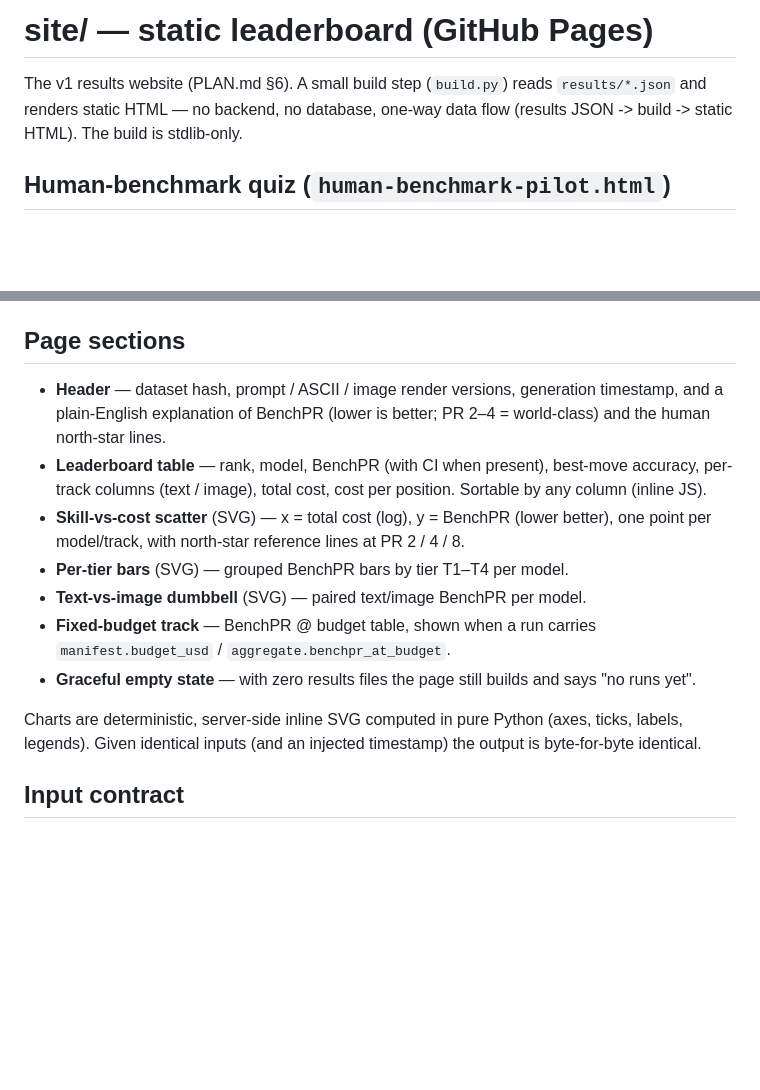
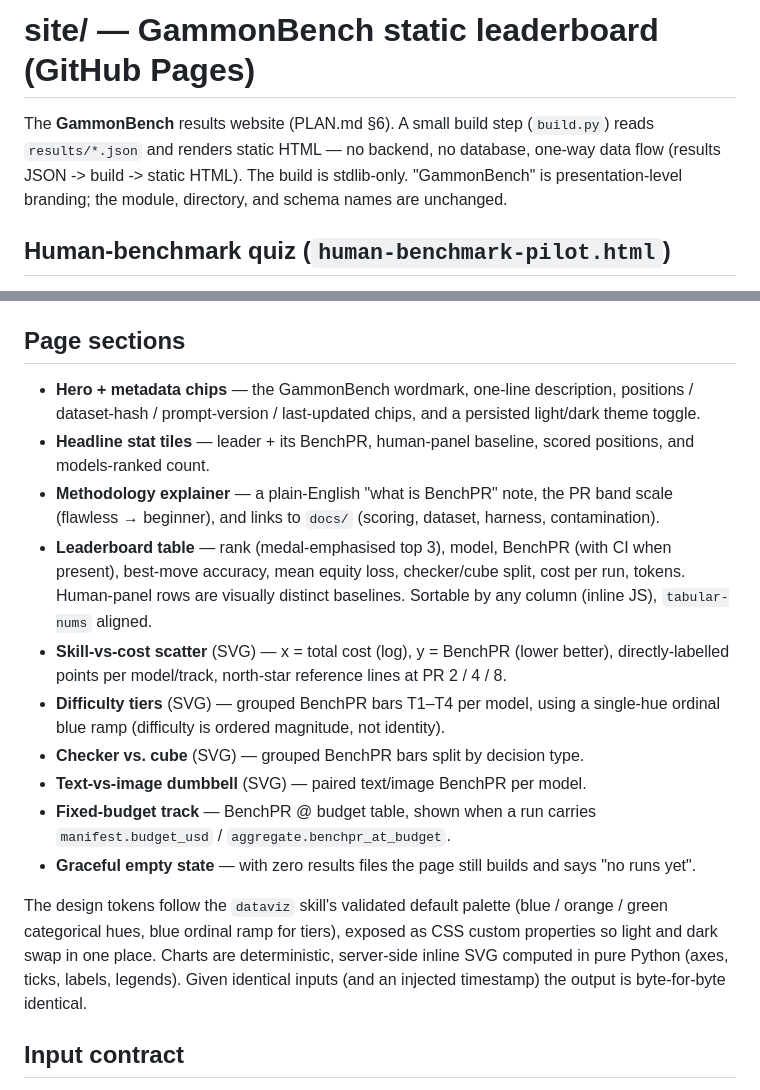
Before and after one commit to wmhowell18/claude-code, a Markdown page: backgammon-llm-benchmark/site/README.md, 2 parts joined by grey strips. GitHub-like rendering; blank space fills up the shorter version.

Commit message:
Brand project as GammonBench in docs
Presentation-level naming only: add a GammonBench identity line to README.md,
retitle PLAN.md and site/README.md, and document the redesigned page sections.
Directory, file, schema, and code identifiers are unchanged.

Co-Authored-By: Claude Fable 5 <noreply@anthropic.com>
Claude-Session: https://claude.ai/code/session_01TLFUoK3pMhFgYeHEVypjy1

```diff
--- a/backgammon-llm-benchmark/site/README.md
+++ b/backgammon-llm-benchmark/site/README.md
@@ -1,8 +1,10 @@
-# site/ — static leaderboard (GitHub Pages)
+# site/ — GammonBench static leaderboard (GitHub Pages)
 
-The v1 results website (PLAN.md §6). A small build step (`build.py`) reads
-`results/*.json` and renders static HTML — no backend, no database, one-way data
-flow (results JSON -> build -> static HTML). The build is stdlib-only.
+The **GammonBench** results website (PLAN.md §6). A small build step (`build.py`)
+reads `results/*.json` and renders static HTML — no backend, no database, one-way
+data flow (results JSON -> build -> static HTML). The build is stdlib-only.
+"GammonBench" is presentation-level branding; the module, directory, and schema
+names are unchanged.
 
 ## Human-benchmark quiz (`human-benchmark-pilot.html`)
 
@@ -156,25 +158,36 @@ Into `--out` (default `site/public/`):
 
 ## Page sections
 
-- **Header** — dataset hash, prompt / ASCII / image render versions, generation
-  timestamp, and a plain-English explanation of BenchPR (lower is better;
-  PR 2–4 = world-class) and the human north-star lines.
-- **Leaderboard table** — rank, model, BenchPR (with CI when present),
-  best-move accuracy, per-track columns (text / image), total cost, cost per
-  position. Sortable by any column (inline JS).
+- **Hero + metadata chips** — the GammonBench wordmark, one-line description,
+  positions / dataset-hash / prompt-version / last-updated chips, and a
+  persisted light/dark theme toggle.
+- **Headline stat tiles** — leader + its BenchPR, human-panel baseline, scored
+  positions, and models-ranked count.
+- **Methodology explainer** — a plain-English "what is BenchPR" note, the PR
+  band scale (flawless → beginner), and links to `docs/` (scoring, dataset,
+  harness, contamination).
+- **Leaderboard table** — rank (medal-emphasised top 3), model, BenchPR (with CI
+  when present), best-move accuracy, mean equity loss, checker/cube split, cost
+  per run, tokens. Human-panel rows are visually distinct baselines. Sortable by
+  any column (inline JS), `tabular-nums` aligned.
 - **Skill-vs-cost scatter** (SVG) — x = total cost (log), y = BenchPR
-  (lower better), one point per model/track, with north-star reference lines at
-  PR 2 / 4 / 8.
-- **Per-tier bars** (SVG) — grouped BenchPR bars by tier T1–T4 per model.
+  (lower better), directly-labelled points per model/track, north-star reference
+  lines at PR 2 / 4 / 8.
+- **Difficulty tiers** (SVG) — grouped BenchPR bars T1–T4 per model, using a
+  single-hue ordinal blue ramp (difficulty is ordered magnitude, not identity).
+- **Checker vs. cube** (SVG) — grouped BenchPR bars split by decision type.
 - **Text-vs-image dumbbell** (SVG) — paired text/image BenchPR per model.
 - **Fixed-budget track** — BenchPR @ budget table, shown when a run carries
   `manifest.budget_usd` / `aggregate.benchpr_at_budget`.
 - **Graceful empty state** — with zero results files the page still builds and
   says "no runs yet".
 
-Charts are deterministic, server-side inline SVG computed in pure Python (axes,
-ticks, labels, legends). Given identical inputs (and an injected timestamp) the
-output is byte-for-byte identical.
+The design tokens follow the `dataviz` skill's validated default palette (blue /
+orange / green categorical hues, blue ordinal ramp for tiers), exposed as CSS
+custom properties so light and dark swap in one place. Charts are deterministic,
+server-side inline SVG computed in pure Python (axes, ticks, labels, legends).
+Given identical inputs (and an injected timestamp) the output is byte-for-byte
+identical.
 
 ## Input contract
 
```
Also changed, not shown: backgammon-llm-benchmark/PLAN.md (+5 -1 lines), backgammon-llm-benchmark/README.md (+6 -4 lines).
